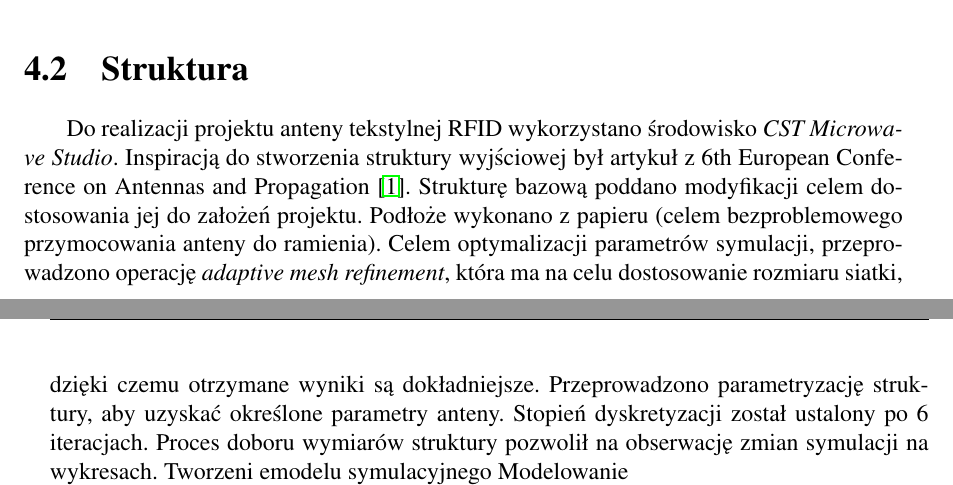
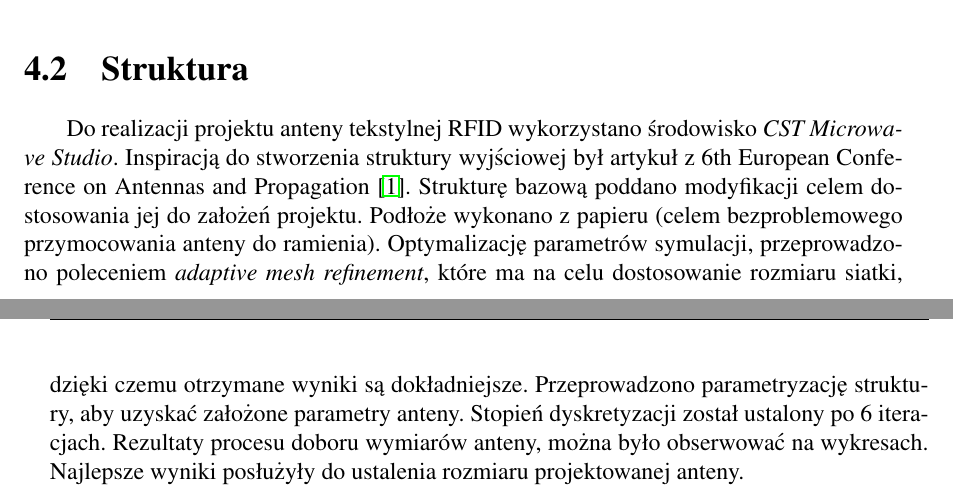
Before and after one commit to payor/textile-rfid, a LaTeX document (bsc.tex, which reads partials/1_Wstep.tex): two parts of pages 20 and 21 of 26, joined at a grey line, cut so that both start at the same text. Compiled offline with pdfLaTeX.

Commit message:
tabela_1

```diff
--- a/partials/1_Wstep.tex
+++ b/partials/1_Wstep.tex
@@ -392,7 +392,35 @@ W trakcie realizacji założeń projektu pracowałam wykorzystując środowisko
 
 \section{Struktura}
 
-Do realizacji projektu anteny tekstylnej RFID wykorzystano środowisko \emph{CST Microwave Studio}. Inspiracją do stworzenia struktury wyjściowej był artykuł z 6th European Conference on Antennas and Propagation \cite{Artykul}. Strukturę bazową poddano modyfikacji celem dostosowania jej do założeń projektu. Podłoże wykonano z papieru (celem bezproblemowego przymocowania anteny do ramienia). Celem optymalizacji parametrów symulacji, przeprowadzono operację \emph{adaptive mesh refinement}, która ma na celu dostosowanie rozmiaru siatki, dzięki czemu otrzymane wyniki są dokładniejsze. Przeprowadzono parametryzację struktury, aby uzyskać określone parametry anteny. Stopień dyskretyzacji został ustalony po 6 iteracjach. Proces doboru wymiarów struktury pozwolił na obserwację zmian symulacji na wykresach.  Tworzeni emodelu symulacyjnego  Modelowanie
+Do realizacji projektu anteny tekstylnej RFID wykorzystano środowisko \emph{CST Microwave Studio}. Inspiracją do stworzenia struktury wyjściowej był artykuł z 6th European Conference on Antennas and Propagation \cite{Artykul}. Strukturę bazową poddano modyfikacji celem dostosowania jej do założeń projektu. Podłoże wykonano z papieru (celem bezproblemowego przymocowania anteny do ramienia). Optymalizację parametrów symulacji, przeprowadzono poleceniem \emph{adaptive mesh refinement}, które ma na celu dostosowanie rozmiaru siatki, dzięki czemu otrzymane wyniki są dokładniejsze. Przeprowadzono parametryzację struktury, aby uzyskać założone parametry anteny. Stopień dyskretyzacji został ustalony po 6 iteracjach. Rezultaty procesu doboru wymiarów anteny, można było obserwować na wykresach. Najlepsze wyniki posłużyły do ustalenia rozmiaru projektowanej anteny.
+
+
+
+
+
+
+%\begin{center}
+%   \begin{tabular}{ | l | p{4cm} | p{3cm} |}
+%    \hline
+%       PARAMETR & DŁUGOŚĆ[mm]  \\ \hline
+%		L & 130  \\ \hline
+%		L1 & 55.5  \\ \hline
+%		L2 & 59 \\ \hline
+%       H & 30   \\ \hline
+%       H2 & 22  \\ \hline
+%       D & 5  \\ \hline
+%       D2 & 2   \\ \hline
+%		W & 3  \\ \hline
+%       W2 & 17 \\ \hline
+%      	długość podłoża & 15.5 \\ \hline
+%       szerokość podłoża & 7,5 \\ \hline
+%    \hline
+%    \end{tabular}
+%\end{center}
+
+
+
+%Tworzenie modelu symulacyjnego  Modelowanie
 
  Zmianie uległy również wymiary, które szczegółowo podano na rys???.
 \chapter {Wyniki pomiarów}
```
